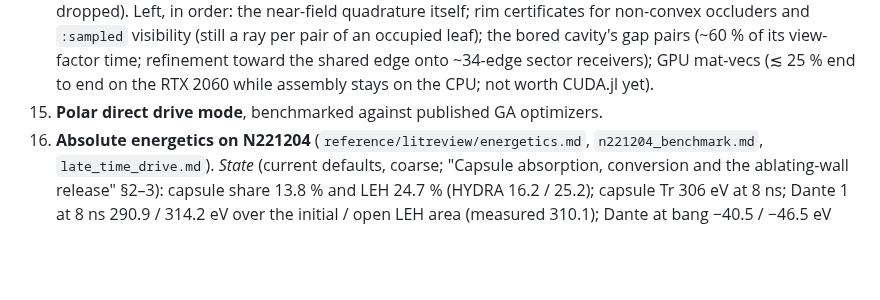
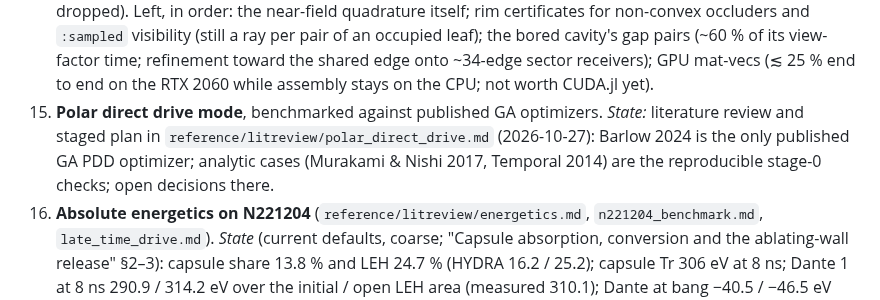
Before and after one commit to stillyslalom/Briareus.jl, a Markdown page: ROADMAP.md, the part around the change. Rendered like a GitHub page; blank space fills up the shorter version.

Commit message:
ROADMAP 15: point to the polar-direct-drive review
Co-Authored-By: Claude Opus 5.5 <noreply@anthropic.com>

```diff
--- a/ROADMAP.md
+++ b/ROADMAP.md
@@ -326,7 +326,7 @@ Items 9–13 and 16–17 follow the 2026-10-22 literature review against Kritche
     view-factor time; refinement toward the shared edge onto ~34-edge sector receivers);
     GPU mat-vecs (≲ 25 % end to end on the RTX 2060 while assembly stays on the CPU; not
     worth CUDA.jl yet).
-15. **Polar direct drive mode**, benchmarked against published GA optimizers.
+15. **Polar direct drive mode**, benchmarked against published GA optimizers. *State:* literature review and staged plan in `reference/litreview/polar_direct_drive.md` (2026-10-27): Barlow 2024 is the only published GA PDD optimizer; analytic cases (Murakami & Nishi 2017, Temporal 2014) are the reproducible stage-0 checks; open decisions there.
 16. **Absolute energetics on N221204** (`reference/litreview/energetics.md`,
     `n221204_benchmark.md`, `late_time_drive.md`). *State* (current defaults, coarse;
     "Capsule absorption, conversion and the ablating-wall release" §2–3): capsule share
```
